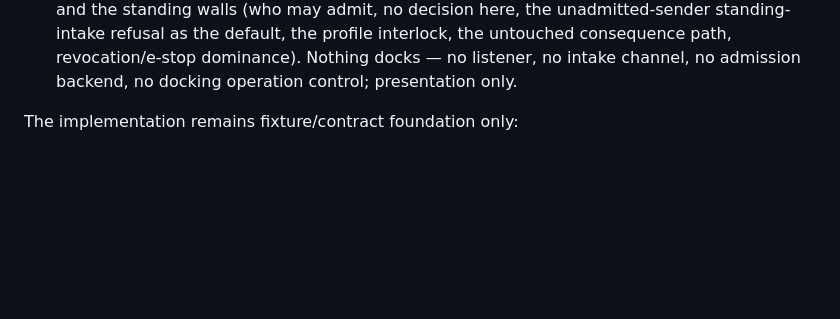
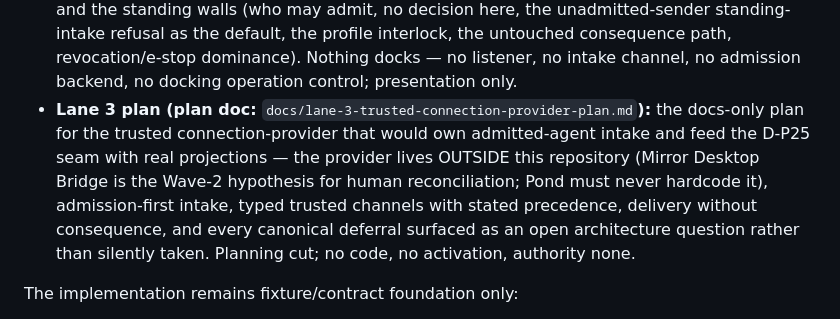
Before and after one commit to ToadAid/toadaid-app, a Markdown page: README.md, the part around the change. Drawn GitHub-style; blank space fills up the shorter version.

```diff
--- a/README.md
+++ b/README.md
@@ -113,6 +113,16 @@ The implemented foundation includes:
   interlock, the untouched consequence path, revocation/e-stop dominance).
   Nothing docks — no listener, no intake channel, no admission backend, no
   docking operation control; presentation only.
+- **Lane 3 plan (plan doc:**
+  `docs/lane-3-trusted-connection-provider-plan.md`**):** the docs-only plan
+  for the trusted connection-provider that would own admitted-agent intake
+  and feed the D-P25 seam with real projections — the provider lives
+  OUTSIDE this repository (Mirror Desktop Bridge is the Wave-2 hypothesis
+  for human reconciliation; Pond must never hardcode it), admission-first
+  intake, typed trusted channels with stated precedence, delivery without
+  consequence, and every canonical deferral surfaced as an open
+  architecture question rather than silently taken.
+  Planning cut; no code, no activation, authority none.
 
 The implementation remains fixture/contract foundation only:
 
```
Also changed, not shown: BUILD_LIST.md (+1 -0 lines), docs/lane-3-trusted-connection-provider-plan.md (added, +92 -0 lines).
